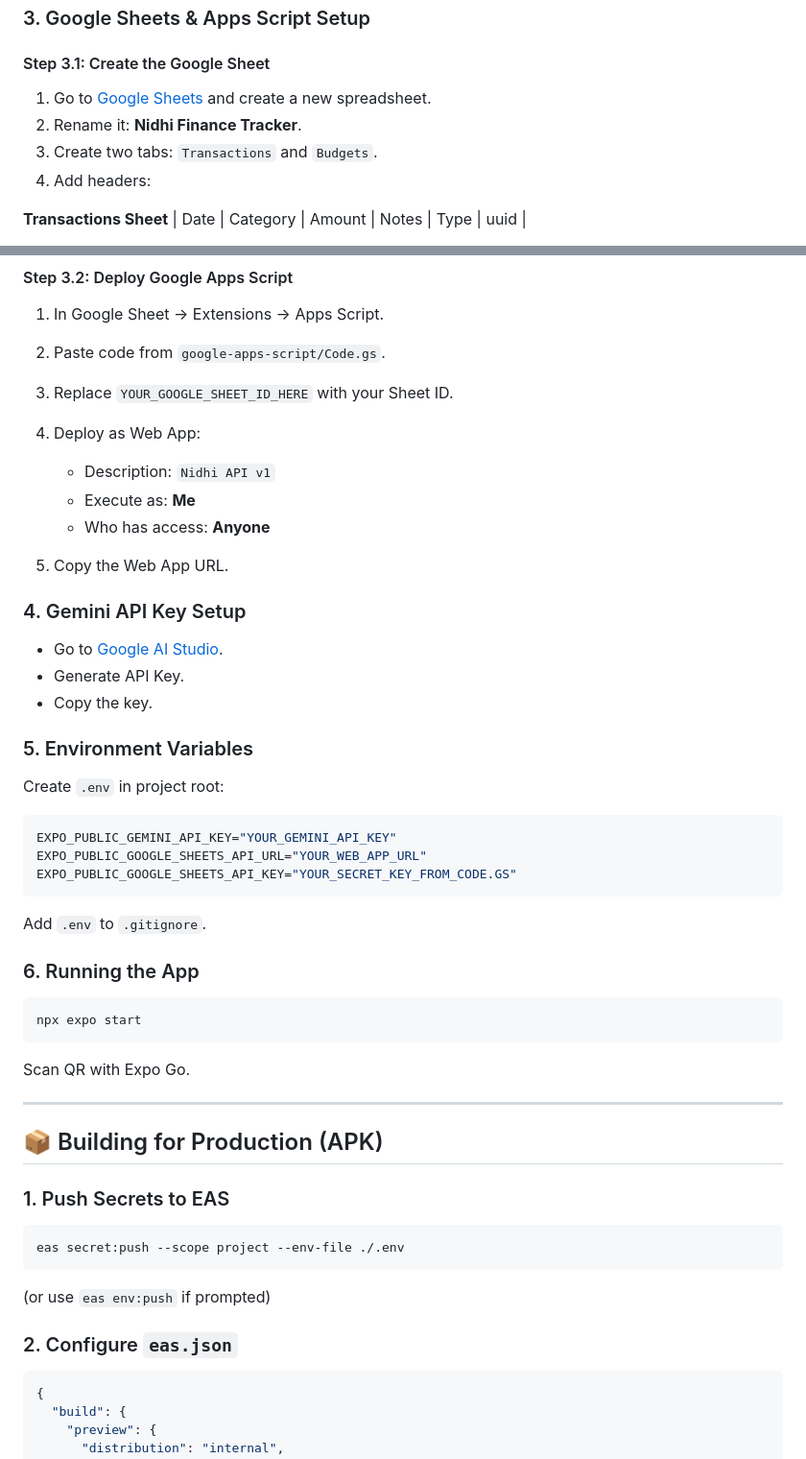
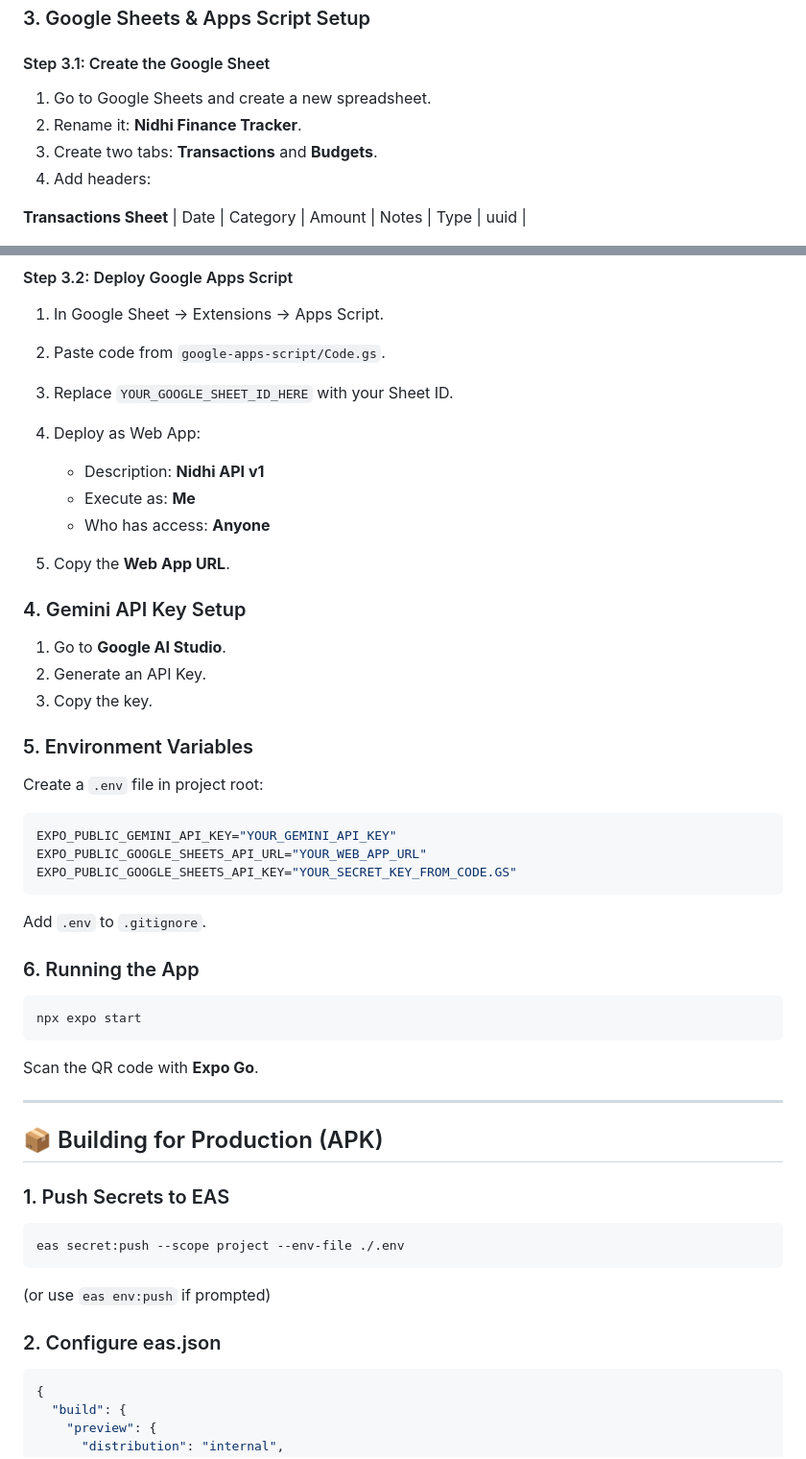
Before and after one commit to albinjoseph229/Nidhi---Personal-Finance-Tracker, a Markdown page: README.md, 2 parts joined by grey strips. Shown: that part at 96% size. GitHub-like rendering.

````diff
--- a/README.md
+++ b/README.md
@@ -74,9 +105,9 @@ eas login
 
 #### Step 3.1: Create the Google Sheet
 
-1. Go to [Google Sheets](https://sheets.google.com) and create a new spreadsheet.
+1. Go to Google Sheets and create a new spreadsheet.
 2. Rename it: **Nidhi Finance Tracker**.
-3. Create two tabs: `Transactions` and `Budgets`.
+3. Create two tabs: **Transactions** and **Budgets**.
 4. Add headers:
 
 **Transactions Sheet**
@@ -94,22 +125,22 @@ eas login
 3. Replace `YOUR_GOOGLE_SHEET_ID_HERE` with your Sheet ID.
 4. Deploy as Web App:
 
-   * Description: `Nidhi API v1`
+   * Description: **Nidhi API v1**
    * Execute as: **Me**
    * Who has access: **Anyone**
-5. Copy the Web App URL.
+5. Copy the **Web App URL**.
 
 ### 4. Gemini API Key Setup
 
-* Go to [Google AI Studio](https://aistudio.google.com/).
-* Generate API Key.
-* Copy the key.
+1. Go to **Google AI Studio**.
+2. Generate an API Key.
+3. Copy the key.
 
 ### 5. Environment Variables
 
-Create `.env` in project root:
+Create a `.env` file in project root:
 
-```env
+```bash
 EXPO_PUBLIC_GEMINI_API_KEY="YOUR_GEMINI_API_KEY"
 EXPO_PUBLIC_GOOGLE_SHEETS_API_URL="YOUR_WEB_APP_URL"
 EXPO_PUBLIC_GOOGLE_SHEETS_API_KEY="YOUR_SECRET_KEY_FROM_CODE.GS"
@@ -123,7 +154,7 @@ Add `.env` to `.gitignore`.
 npx expo start
 ```
 
-Scan QR with Expo Go.
+Scan the QR code with **Expo Go**.
 
 ---
 
@@ -137,7 +168,7 @@ eas secret:push --scope project --env-file ./.env
 
 (or use `eas env:push` if prompted)
 
-### 2. Configure `eas.json`
+### 2. Configure eas.json
 
 ```json
 {
````
Also changed, not shown: other parts of README.md (+55 -26 lines).
